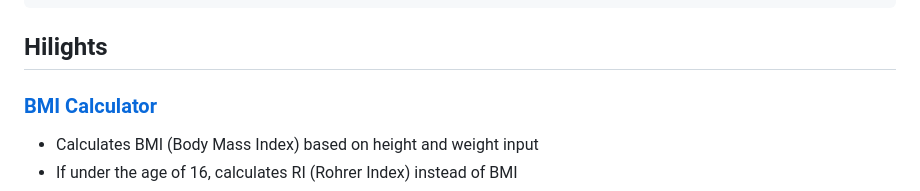
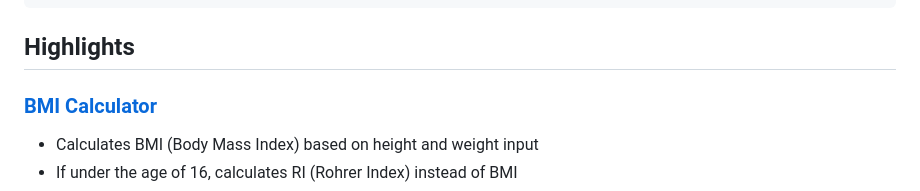
Before and after one commit to kotonekanno/practice, a Markdown page: README_en.md, the part around the change. Drawn GitHub-style.

Commit message:
READMEの修正

````diff
--- a/README_en.md
+++ b/README_en.md
@@ -223,7 +223,7 @@ python/                      # Python programs for practice
 ├── calculator.py            # Four arithmetic operator
 └── chatbot.py               # Chatbot
 ```
-## Hilights
+## Highlights
 
 ### [BMI Calculator](c/bmi_calculator/v5.c)
 - Calculates BMI (Body Mass Index) based on height and weight input
````
